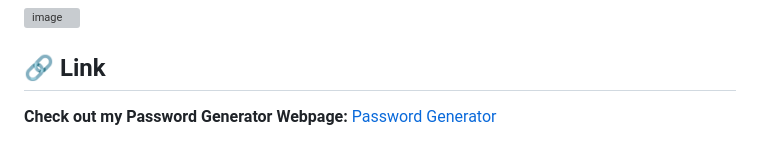
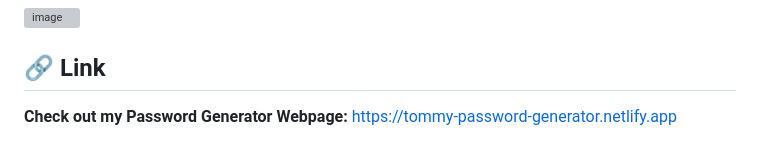
Before and after one commit to TommyDeLeon/password-generator, a Markdown page: README.md, the part around the change. Rendered like a GitHub page; grey boxes are pictures that could not be loaded.

```diff
--- a/README.md
+++ b/README.md
@@ -34,4 +34,4 @@ Feast your eyes on my sleek password generator webpage:
 ![image](https://github.com/TommyDeLeon/password-generator/assets/144635056/6ac94e85-9fd6-4e96-981a-4dc0ecde03e1)
 
 ## 🔗 Link
-**Check out my Password Generator Webpage:** [Password Generator](https://tommy-password-generator.netlify.app)
+**Check out my Password Generator Webpage:** https://tommy-password-generator.netlify.app
```
